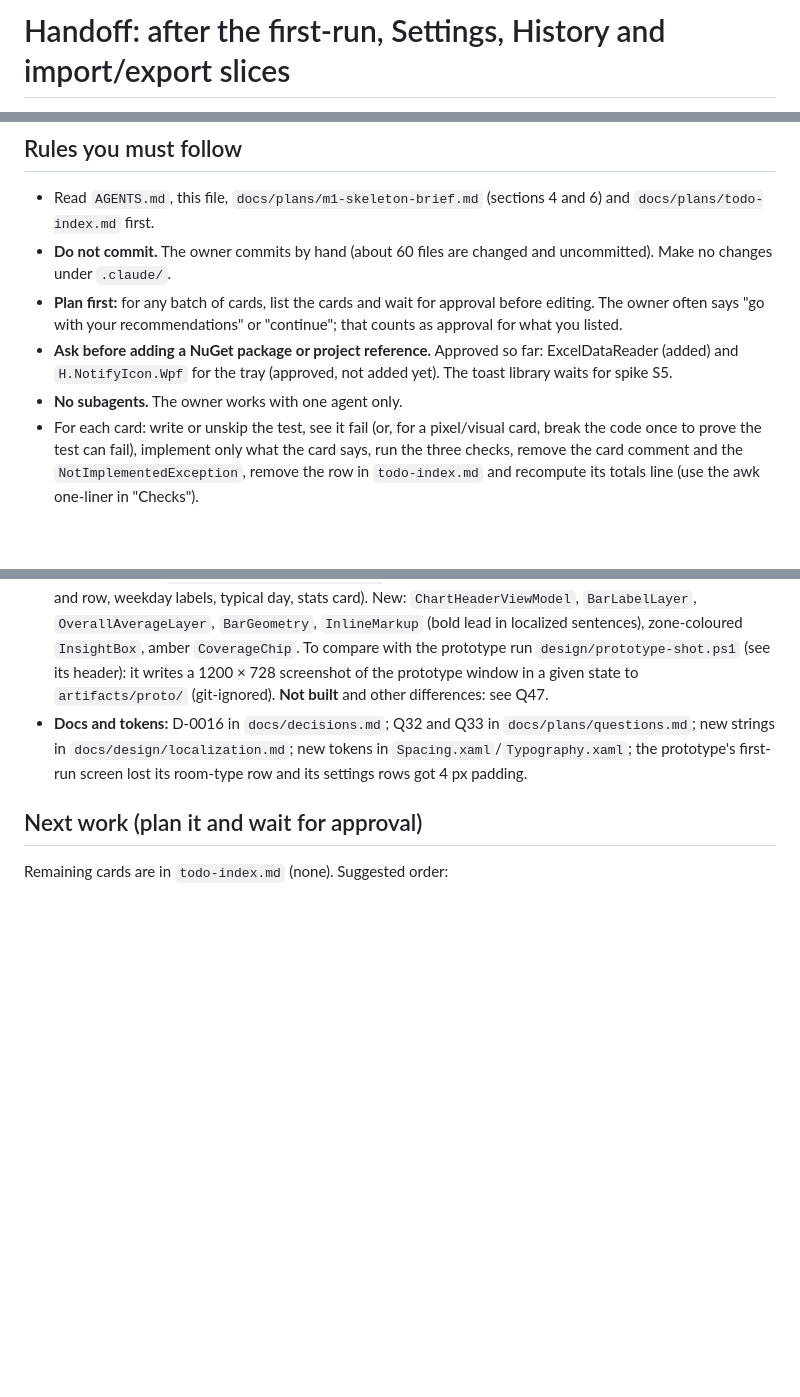
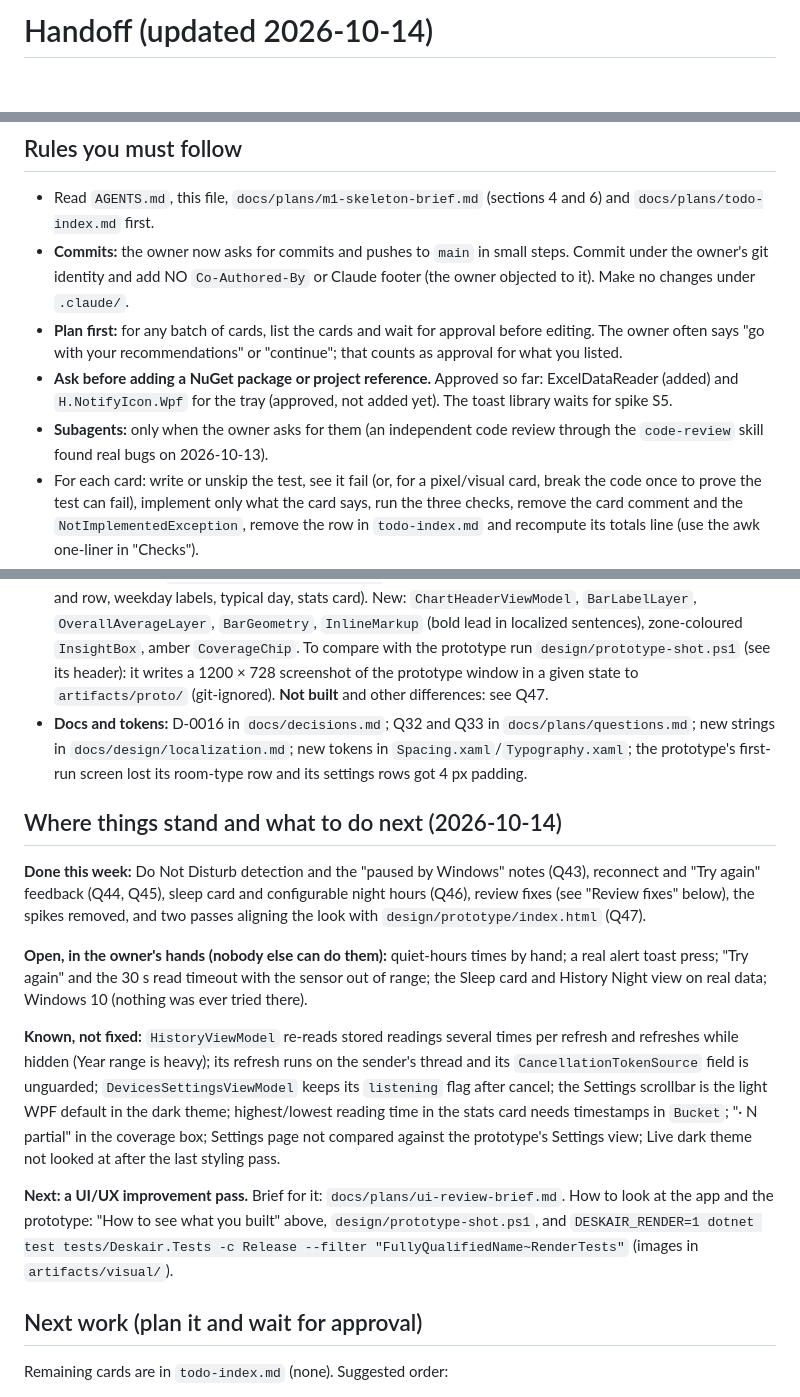
Before and after one commit to romanshevchuk/deskair-aranet4, a Markdown page: docs/plans/handoff.md, 3 parts joined by grey strips. Drawn GitHub-style; blank space fills up the shorter version.

Commit message:
Refresh the handoff and add a brief for a UI/UX review

```diff
--- a/docs/plans/handoff.md
+++ b/docs/plans/handoff.md
@@ -1,2 +1,2 @@
-# Handoff: after the first-run, Settings, History and import/export slices
+# Handoff (updated 2026-10-14)
 
@@ -7,10 +7,10 @@ For the next agent. Repo: `c:\Personal\Dev\Projects\Deskair` (use absolute paths
 ## Rules you must follow
 
 - Read `AGENTS.md`, this file, `docs/plans/m1-skeleton-brief.md` (sections 4 and 6) and `docs/plans/todo-index.md` first.
-- **Do not commit.** The owner commits by hand (about 60 files are changed and uncommitted). Make no changes under `.claude/`.
+- **Commits:** the owner now asks for commits and pushes to `main` in small steps. Commit under the owner's git identity and add NO `Co-Authored-By` or Claude footer (the owner objected to it). Make no changes under `.claude/`.
 - **Plan first:** for any batch of cards, list the cards and wait for approval before editing. The owner often says "go with your recommendations" or "continue"; that counts as approval for what you listed.
 - **Ask before adding a NuGet package or project reference.** Approved so far: ExcelDataReader (added) and `H.NotifyIcon.Wpf` for the tray (approved, not added yet). The toast library waits for spike S5.
-- **No subagents.** The owner works with one agent only.
+- **Subagents:** only when the owner asks for them (an independent code review through the `code-review` skill found real bugs on 2026-10-13).
 - For each card: write or unskip the test, see it fail (or, for a pixel/visual card, break the code once to prove the test can fail), implement only what the card says, run the three checks, remove the card comment and the `NotImplementedException`, remove the row in `todo-index.md` and recompute its totals line (use the awk one-liner in "Checks").
 - If the docs are silent, add a question to `docs/plans/questions.md` and move on. Do not guess.
 - When you find a gap in the prototype (`design/prototype/index.html`) during implementation, fix it in the prototype and in the docs together (the owner asked for this).
@@ -95,6 +95,16 @@ This session:
 - **Prototype alignment (Q47):** card chrome unified (border, shadow layer, hero 1 px) and the History page brought close to `design/prototype/index.html` (toolbar, chart header and legend, soft bars, average line and row, weekday labels, typical day, stats card). New: `ChartHeaderViewModel`, `BarLabelLayer`, `OverallAverageLayer`, `BarGeometry`, `InlineMarkup` (bold lead in localized sentences), zone-coloured `InsightBox`, amber `CoverageChip`. To compare with the prototype run `design/prototype-shot.ps1` (see its header): it writes a 1200 × 728 screenshot of the prototype window in a given state to `artifacts/proto/` (git-ignored). **Not built** and other differences: see Q47.
 - **Docs and tokens:** D-0016 in `docs/decisions.md`; Q32 and Q33 in `docs/plans/questions.md`; new strings in `docs/design/localization.md`; new tokens in `Spacing.xaml`/`Typography.xaml`; the prototype's first-run screen lost its room-type row and its settings rows got 4 px padding.
 
+## Where things stand and what to do next (2026-10-14)
+
+**Done this week:** Do Not Disturb detection and the "paused by Windows" notes (Q43), reconnect and "Try again" feedback (Q44, Q45), sleep card and configurable night hours (Q46), review fixes (see "Review fixes" below), the spikes removed, and two passes aligning the look with `design/prototype/index.html` (Q47).
+
+**Open, in the owner's hands (nobody else can do them):** quiet-hours times by hand; a real alert toast press; "Try again" and the 30 s read timeout with the sensor out of range; the Sleep card and History Night view on real data; Windows 10 (nothing was ever tried there).
+
+**Known, not fixed:** `HistoryViewModel` re-reads stored readings several times per refresh and refreshes while hidden (Year range is heavy); its refresh runs on the sender's thread and its `CancellationTokenSource` field is unguarded; `DevicesSettingsViewModel` keeps its `listening` flag after cancel; the Settings scrollbar is the light WPF default in the dark theme; highest/lowest reading time in the stats card needs timestamps in `Bucket`; "· N partial" in the coverage box; Settings page not compared against the prototype's Settings view; Live dark theme not looked at after the last styling pass.
+
+**Next: a UI/UX improvement pass.** Brief for it: `docs/plans/ui-review-brief.md`. How to look at the app and the prototype: "How to see what you built" above, `design/prototype-shot.ps1`, and `DESKAIR_RENDER=1 dotnet test tests/Deskair.Tests -c Release --filter "FullyQualifiedName~RenderTests"` (images in `artifacts/visual/`).
+
 ## Next work (plan it and wait for approval)
 
 Remaining cards are in `todo-index.md` (none). Suggested order:
```
Also changed, not shown: other parts of docs/plans/handoff.md (+2 -2 lines), docs/plans/ui-review-brief.md (added, +30 -0 lines).
